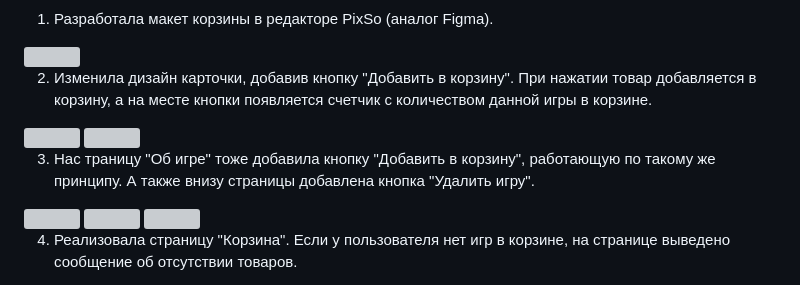
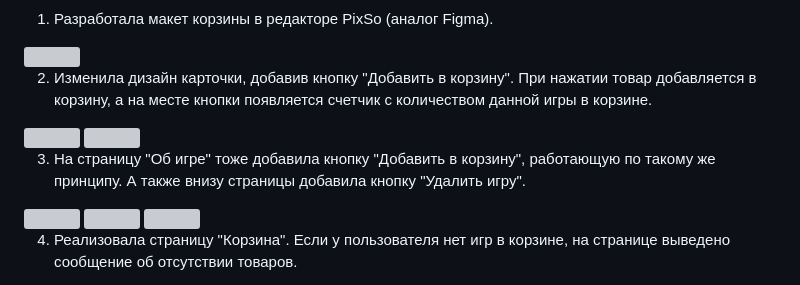
Before and after one commit to jenkinsyoung/pks_pr_6, a Markdown page: README.md, the part around the change. Rendered like a GitHub page; grey boxes are pictures that could not be loaded.

```diff
--- a/README.md
+++ b/README.md
@@ -17,7 +17,7 @@
 
 <img src = 'https://github.com/user-attachments/assets/f6838cb4-d98a-4cb3-a67e-15d86cf78603' width=300/>
 
-3) Нас траницу "Об игре" тоже добавила кнопку "Добавить в корзину", работающую по такому же принципу. А также внизу страницы добавлена кнопка "Удалить игру".
+3) На страницу "Об игре" тоже добавила кнопку "Добавить в корзину", работающую по такому же принципу. А также внизу страницы добавила кнопку "Удалить игру".
 <img src = 'https://github.com/user-attachments/assets/53f66832-e859-489c-8c71-6439843d0aea' width=300/>
 
 <img src = 'https://github.com/user-attachments/assets/29be2a8b-ff97-4697-900e-fdd68cecb67d' width=300/>
```
